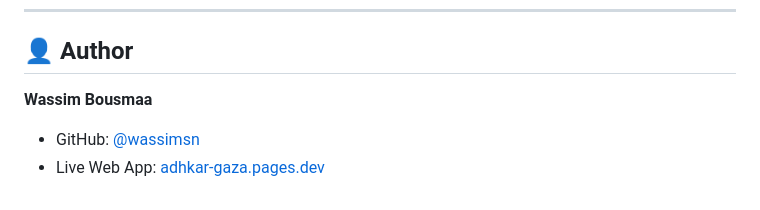
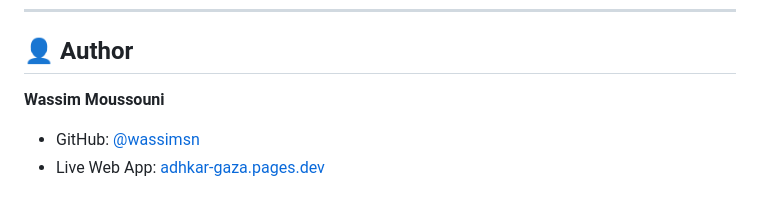
Before and after one commit to wassimmssn/adhkar-gaza, a Markdown page: README.md, the part around the change. Drawn GitHub-style.

Commit message:
Update author name in README.md

```diff
--- a/README.md
+++ b/README.md
@@ -126,6 +126,6 @@ Feel free to use, distribute, and contribute to this repository. May Allah accep
 
 ## 👤 Author
 
-**Wassim Bousmaa**
+**Wassim Moussouni**
 - GitHub: [@wassimsn](https://github.com/wassimsn)
 - Live Web App: [adhkar-gaza.pages.dev](https://adhkar-gaza.pages.dev)
```
